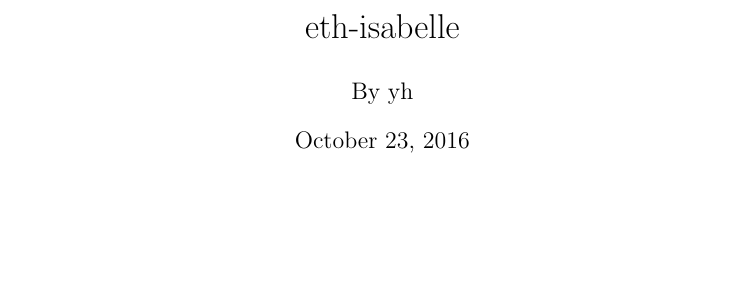
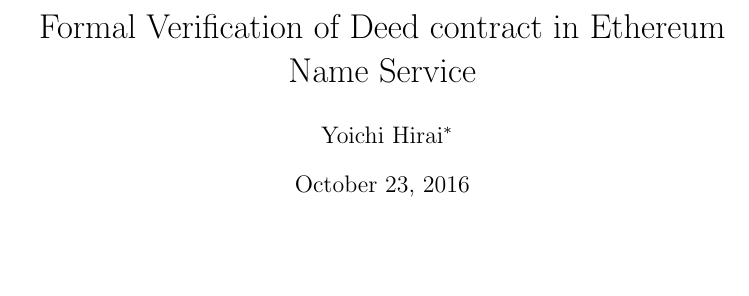
Before and after one commit to pirapira/eth-isabelle, a LaTeX document (document/root.tex): part of the page, cut at the place of the change. Compiled offline with pdfLaTeX.

Commit message:
Adding LaTeX paragraphs

```diff
--- a/document/root.tex
+++ b/document/root.tex
@@ -35,8 +35,8 @@
 
 \begin{document}
 
-\title{eth-isabelle}
-\author{By yh}
+\title{Formal Verification of Deed contract in Ethereum Name Service}
+\author{Yoichi Hirai\footnote{\texttt{i@yoichihirai.com}}}
 \maketitle
 
 \tableofcontents
```
Also changed, not shown: 5 other files.
